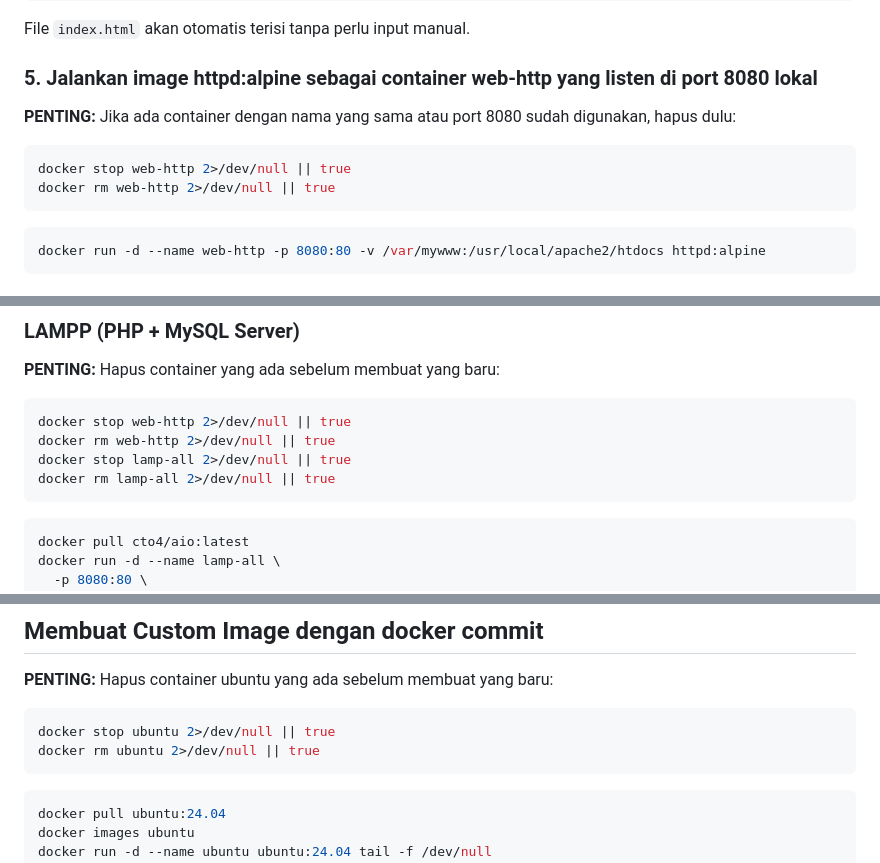
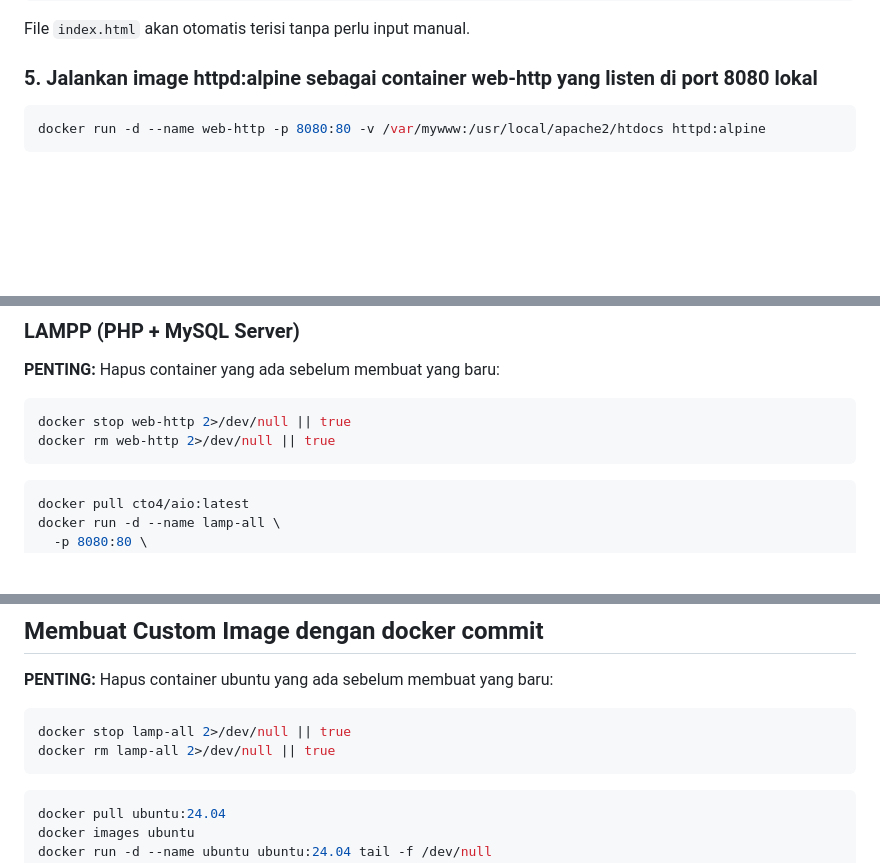
Before and after one commit to Deri-Nugroho/docker-1, a Markdown page: README.md, 3 parts joined by grey strips. GitHub-like rendering; blank space fills up the shorter version.

````diff
--- a/README.md
+++ b/README.md
@@ -56,12 +56,6 @@ File `index.html` akan otomatis terisi tanpa perlu input manual.
 
 ### 5. Jalankan image httpd:alpine sebagai container web-http yang listen di port 8080 lokal
 
-**PENTING:** Jika ada container dengan nama yang sama atau port 8080 sudah digunakan, hapus dulu:
-```bash
-docker stop web-http 2>/dev/null || true
-docker rm web-http 2>/dev/null || true
-```
-
 ```bash
 docker run -d --name web-http -p 8080:80 -v /var/mywww:/usr/local/apache2/htdocs httpd:alpine
 ```
@@ -113,8 +107,6 @@ docker run -d \
 ```bash
 docker stop web-http 2>/dev/null || true
 docker rm web-http 2>/dev/null || true
-docker stop lamp-all 2>/dev/null || true
-docker rm lamp-all 2>/dev/null || true
 ```
 
 ```bash
@@ -133,8 +125,8 @@ docker run -d --name lamp-all \
 
 **PENTING:** Hapus container ubuntu yang ada sebelum membuat yang baru:
 ```bash
-docker stop ubuntu 2>/dev/null || true
-docker rm ubuntu 2>/dev/null || true
+docker stop lamp-all 2>/dev/null || true
+docker rm lamp-all 2>/dev/null || true
 ```
 
 ```bash
````
